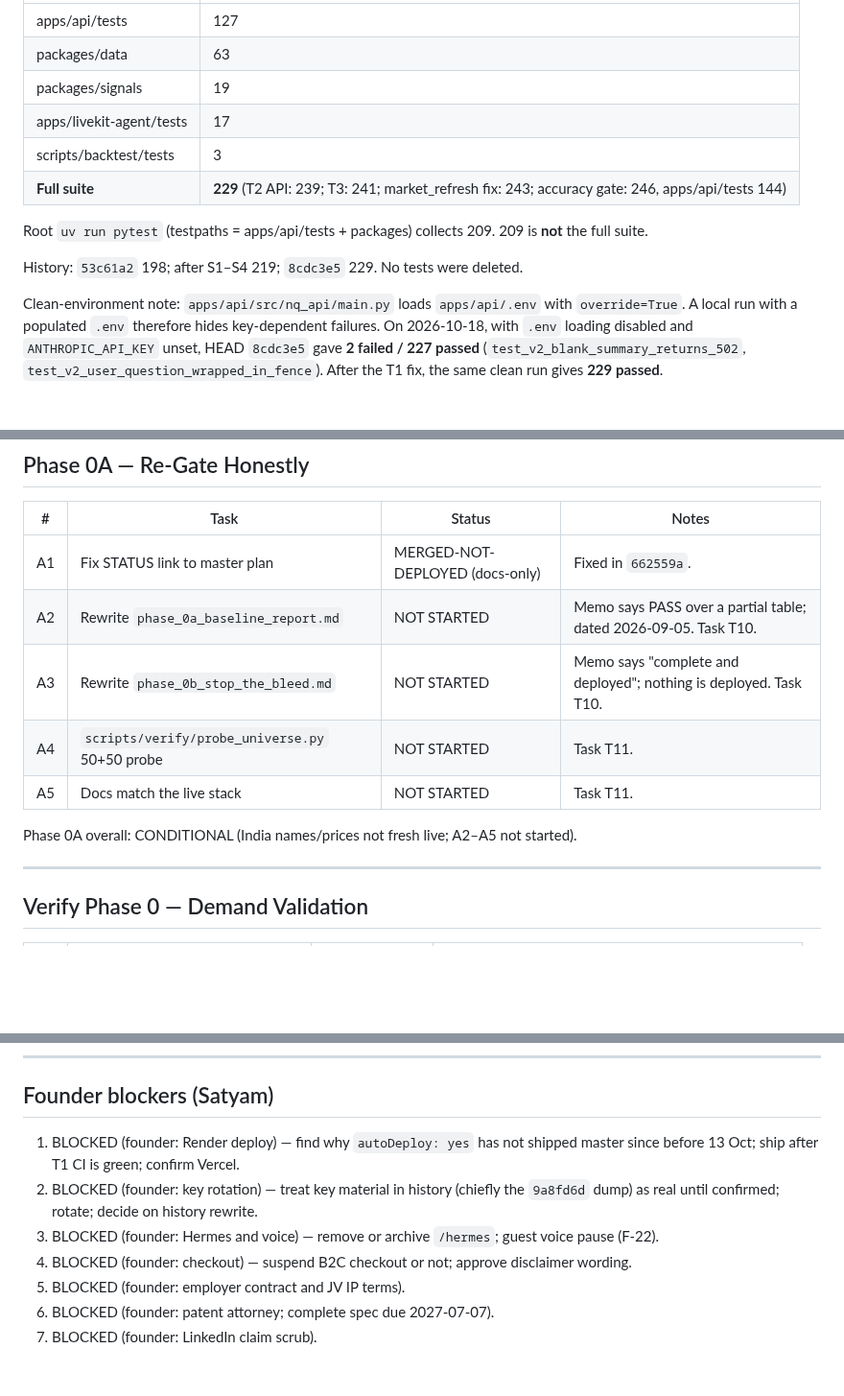
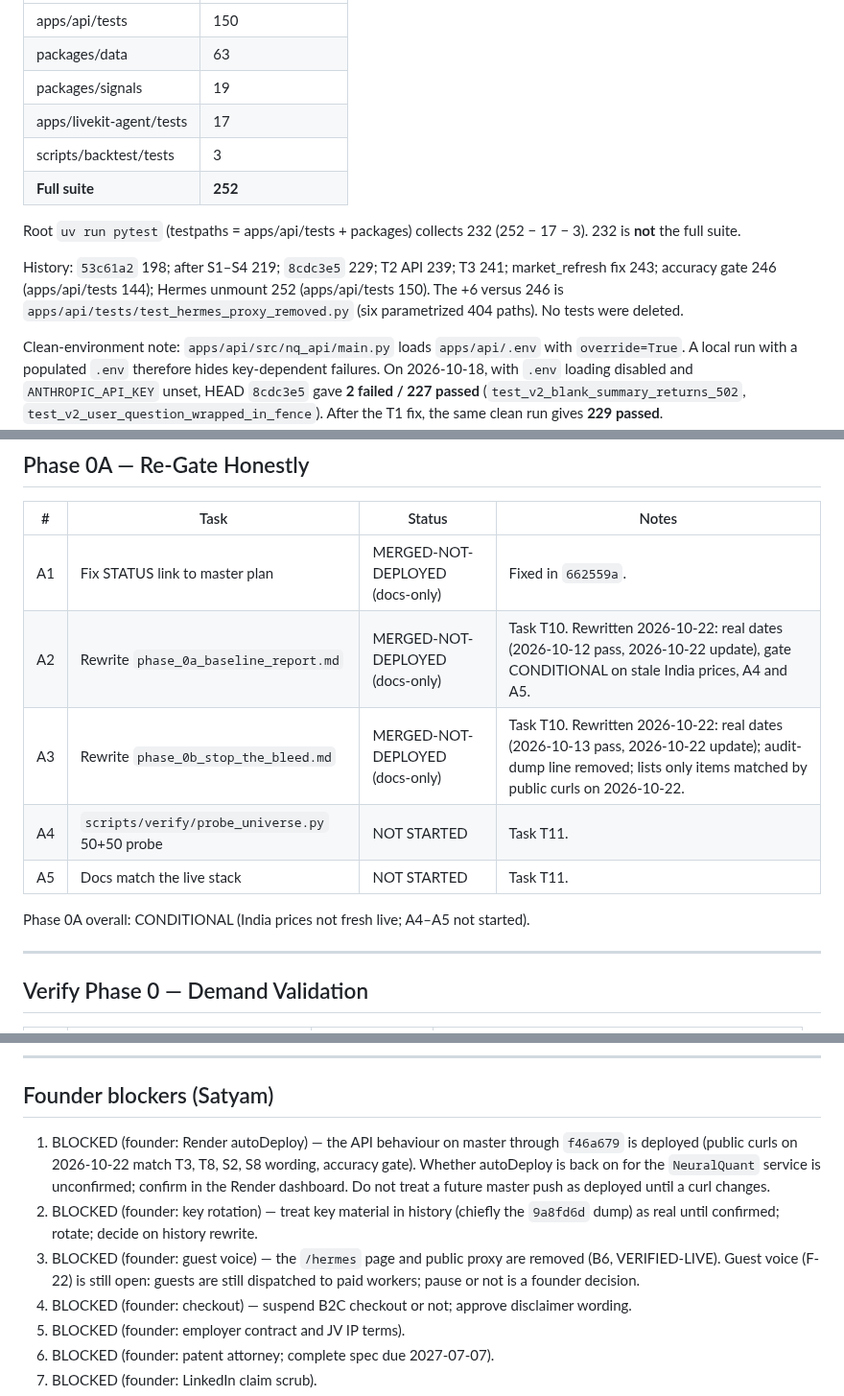
Before and after one commit to satyamdas03/NeuralQuant, a Markdown page: docs/verify/STATUS.md, 3 parts joined by grey strips. Shown at 96% size. Drawn GitHub-style; blank space fills up the shorter version.

Commit message:
docs: T10 rewrite phase 0A/0B memos and fix STATUS contradictions
- phase_0a: real dates (12 Oct pass, 22 Oct update), gate CONDITIONAL on
  India cached_at 2026-09-03 (stale true, price null), A4 and A5 open.
- phase_0b: real dates; drop audit-dump line; list only items matched by
  public curls on 22 Oct; S1 and S4 not VERIFIED-LIVE.
- STATUS: blocker 1 (deployed, autoDeploy unconfirmed), blocker 3 (page
  removed, guest voice open), A3 note, B2 layout/JSON-LD wording,
  FinDebate sentence, full suite 252 (+6 = test_hermes_proxy_removed.py).

Co-Authored-By: Claude Opus 5.5 (1M context) <noreply@anthropic.com>
Claude-Session: https://claude.ai/code/session_01WeyFtgfnhWj2AfoMUovZgx

```diff
--- a/docs/verify/STATUS.md
+++ b/docs/verify/STATUS.md
@@ -27,14 +27,14 @@ uv run python -m pytest apps/api/tests packages/data packages/signals apps/livek
 |---|---|
-| apps/api/tests | 127 |
+| apps/api/tests | 150 |
 | packages/data | 63 |
 | packages/signals | 19 |
 | apps/livekit-agent/tests | 17 |
 | scripts/backtest/tests | 3 |
-| **Full suite** | **229** (T2 API: 239; T3: 241; market_refresh fix: 243; accuracy gate: 246, apps/api/tests 144) |
+| **Full suite** | **252** |
 
-Root `uv run pytest` (testpaths = apps/api/tests + packages) collects 209. 209 is **not** the full suite.
+Root `uv run pytest` (testpaths = apps/api/tests + packages) collects 232 (252 − 17 − 3). 232 is **not** the full suite.
 
-History: `53c61a2` 198; after S1–S4 219; `8cdc3e5` 229. No tests were deleted.
+History: `53c61a2` 198; after S1–S4 219; `8cdc3e5` 229; T2 API 239; T3 241; market_refresh fix 243; accuracy gate 246 (apps/api/tests 144); Hermes unmount 252 (apps/api/tests 150). The +6 versus 246 is `apps/api/tests/test_hermes_proxy_removed.py` (six parametrized 404 paths). No tests were deleted.
 
 Clean-environment note: `apps/api/src/nq_api/main.py` loads `apps/api/.env` with `override=True`. A local run with a populated `.env` therefore hides key-dependent failures. On 2026-10-18, with `.env` loading disabled and `ANTHROPIC_API_KEY` unset, HEAD `8cdc3e5` gave **2 failed / 227 passed** (`test_v2_blank_summary_returns_502`, `test_v2_user_question_wrapped_in_fence`). After the T1 fix, the same clean run gives **229 passed**.
 
@@ -108,12 +108,12 @@ Earlier 2026-10-17 12:07 UTC probes (handover) agree. The earlier claim that the
 | # | Task | Status | Notes |
 |---|---|---|---|
 | A1 | Fix STATUS link to master plan | MERGED-NOT-DEPLOYED (docs-only) | Fixed in `662559a`. |
-| A2 | Rewrite `phase_0a_baseline_report.md` | NOT STARTED | Memo says PASS over a partial table; dated 2026-09-05. Task T10. |
-| A3 | Rewrite `phase_0b_stop_the_bleed.md` | NOT STARTED | Memo says "complete and deployed"; nothing is deployed. Task T10. |
+| A2 | Rewrite `phase_0a_baseline_report.md` | MERGED-NOT-DEPLOYED (docs-only) | Task T10. Rewritten 2026-10-22: real dates (2026-10-12 pass, 2026-10-22 update), gate CONDITIONAL on stale India prices, A4 and A5. |
+| A3 | Rewrite `phase_0b_stop_the_bleed.md` | MERGED-NOT-DEPLOYED (docs-only) | Task T10. Rewritten 2026-10-22: real dates (2026-10-13 pass, 2026-10-22 update); audit-dump line removed; lists only items matched by public curls on 2026-10-22. |
 | A4 | `scripts/verify/probe_universe.py` 50+50 probe | NOT STARTED | Task T11. |
 | A5 | Docs match the live stack | NOT STARTED | Task T11. |
 
-Phase 0A overall: CONDITIONAL (India names/prices not fresh live; A2–A5 not started).
+Phase 0A overall: CONDITIONAL (India prices not fresh live; A4–A5 not started).
 
 ---
 
@@ -142,9 +142,9 @@ Phase 0A overall: CONDITIONAL (India names/prices not fresh live; A2–A5 not st
 
 ## Founder blockers (Satyam)
 
-1. BLOCKED (founder: Render deploy) — find why `autoDeploy: yes` has not shipped master since before 13 Oct; ship after T1 CI is green; confirm Vercel.
+1. BLOCKED (founder: Render autoDeploy) — the API behaviour on master through `f46a679` is deployed (public curls on 2026-10-22 match T3, T8, S2, S8 wording, accuracy gate). Whether autoDeploy is back on for the `NeuralQuant` service is unconfirmed; confirm in the Render dashboard. Do not treat a future master push as deployed until a curl changes.
 2. BLOCKED (founder: key rotation) — treat key material in history (chiefly the `9a8fd6d` dump) as real until confirmed; rotate; decide on history rewrite.
-3. BLOCKED (founder: Hermes and voice) — remove or archive `/hermes`; guest voice pause (F-22).
+3. BLOCKED (founder: guest voice) — the `/hermes` page and public proxy are removed (B6, VERIFIED-LIVE). Guest voice (F-22) is still open: guests are still dispatched to paid workers; pause or not is a founder decision.
 4. BLOCKED (founder: checkout) — suspend B2C checkout or not; approve disclaimer wording.
 5. BLOCKED (founder: employer contract and JV IP terms).
 6. BLOCKED (founder: patent attorney; complete spec due 2027-07-07).
```
Also changed, not shown: other parts of docs/verify/STATUS.md (+3 -3 lines), 2 other files.
